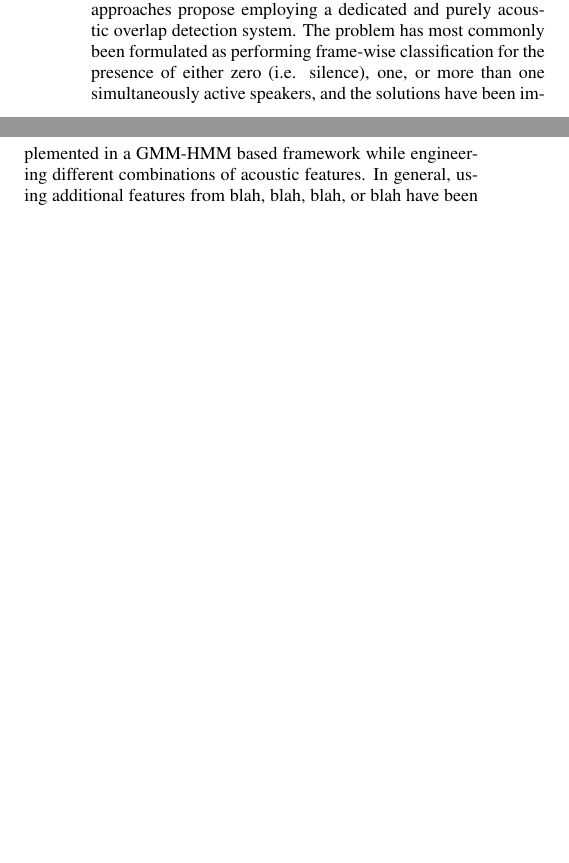
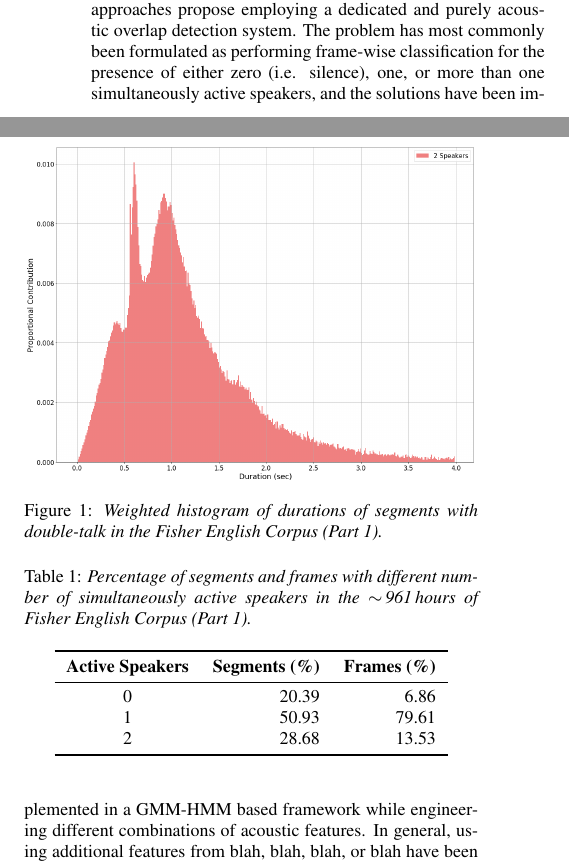
Before and after one commit to lemnzhou/dt-interspeech, a LaTeX paper (dt-paper.tex): two parts of the columns of page 1 of 4 before the commit and two parts of the columns of page 1 of 5 after it, joined at a grey line, cut so that both start at the same text, the shorter picture padded with empty space. Compiled offline with pdfLaTeX.

Commit message:
+ Added Figure and Table with speaker activity distributions

```diff
--- a/dt-paper.tex
+++ b/dt-paper.tex
@@ -96,6 +96,26 @@ this penalty has come to account for a major portion of the errors that remain,
 so much so that Anguera et al. claim overlapping speech situations to be the `Achilles heel' of speaker diarization systems when applied to recordings of meetings \cite{anguera_speaker_2012}.
 Many other speech technologies (e.g. Automatic Speech Recognition) rely on speaker homogenous segmentations produced by a speaker diarization system,
 and have been reported to suffer from degraded performance in situations of double-talks \cite{cetin_speaker_2006}.
+% ---------------------------------------------------------------------------------- FIG:DT-DIST -
+\begin{figure}[t] \label{fig:dt-dist}
+  \centering
+  \includegraphics[width=\linewidth]{figures/dt-dist.png}
+  \caption{Weighted histogram of durations of segments with double-talk in the Fisher English Corpus (Part 1).}
+\end{figure}
+
+% ------------------------------------------------------------------------------- tbl:actspk-perc -
+\begin{table}[th] \label{tbl:actspk-perc}
+  \caption{Percentage of segments and frames with different number of simultaneously active speakers in the $\sim \!\!\! \text{961\,hours}$ of Fisher English Corpus (Part 1).}
+  \centering
+  \begin{tabular}{crr}
+    \toprule
+    \textbf{Active Speakers}  & \textbf{Segments (\%)}  & \textbf{Frames (\%)}  \\ \midrule
+    0                         & 20.39                   &  6.86                 \\
+    1                         & 50.93                   & 79.61                 \\
+    2                         & 28.68                   & 13.53                 \\
+    \bottomrule
+  \end{tabular}
+\end{table}
 
 Perhaps consequently, most previous attempts at detecting natural double-talks in conversations have been made in lieu of improving speaker diarization systems.
 The most successful approaches propose employing a dedicated and purely acoustic overlap detection system.
```
Also changed, not shown: figures/dt-dist.png (added).
